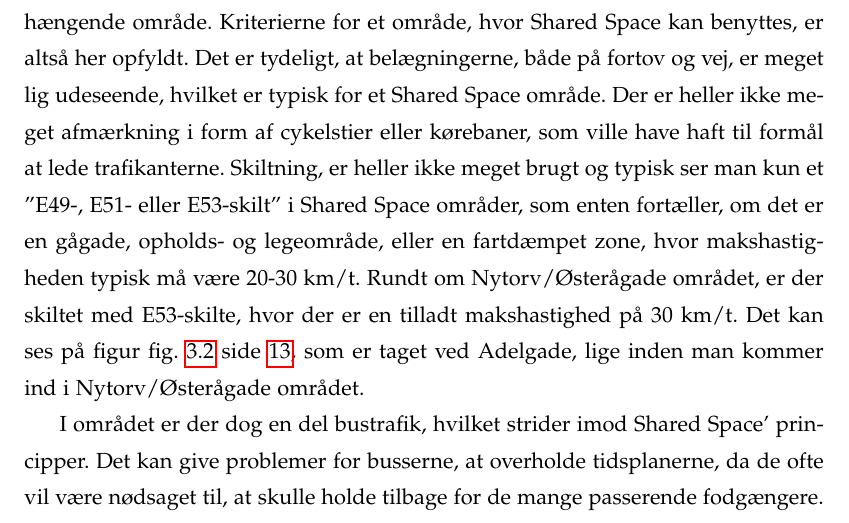
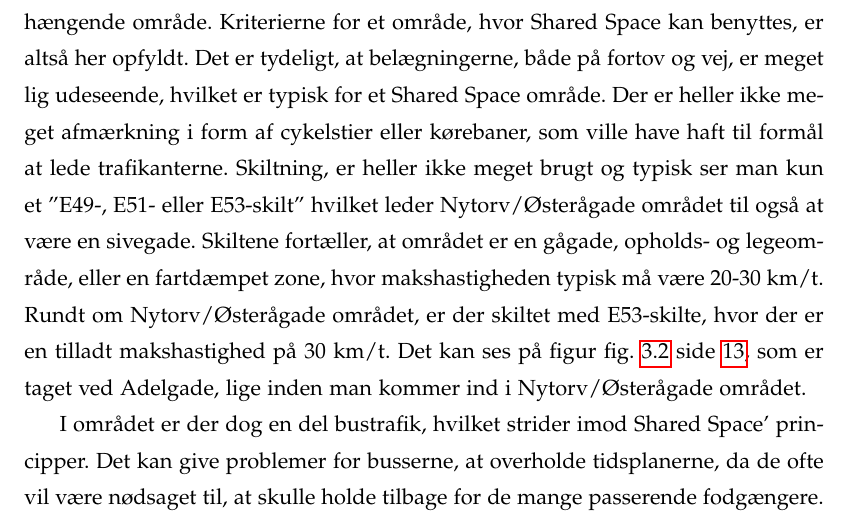
Before and after one commit to MassirAAU/P1-ny, a LaTeX thesis (master.tex, which reads sections/report/analysedel/sharedspace.tex): part of page 22 of 76, cut so that both start at the same text. Compiled offline with pdfLaTeX.

Commit message:
analysedel

```diff
--- a/sections/report/analysedel/sharedspace.tex
+++ b/sections/report/analysedel/sharedspace.tex
@@ -13,7 +13,7 @@ Tit og ofte anvender man Shared Space i områder, hvor der er et kryds, eller hv
  \end{figure}
 
 Med en balance menes der, at et af formålene med et Shared Space er at ingen af trafikantgrupperne vægtes højere end andre trafikantgrupper. På den måde vil man ikke bryde et sammenhængende område, da man forsøger at kombinere hele områdets funktioner i et. Netop dette princip kan man tydeligt fornemme nede ved Nytorv/Østerågade området.  På figur ~\cref{fig:nytorv} side \pageref*{fig:nytorv} 1 kan man se, at området består af et T-kryds, hvor der rundt om er placeret mange shopping faciliteter og caféer. Desuden forbinder området de to gågader, som gør området til et sammenhængende område. Kriterierne for et område, hvor Shared Space kan benyttes, er altså her opfyldt.
-Det er tydeligt, at belægningerne, både på fortov og vej, er meget lig udeseende, hvilket er typisk for et Shared Space område. Der er heller ikke meget afmærkning i form af cykelstier eller kørebaner, som ville have haft til formål at lede trafikanterne. Skiltning, er heller ikke meget brugt og typisk ser man kun et ”E49-, E51- eller E53-skilt” i Shared Space områder, som enten fortæller, om det er en gågade, opholds- og legeområde, eller en fartdæmpet zone, hvor makshastigheden typisk må være 20-30 km/t.  Rundt om Nytorv/Østerågade området, er der skiltet med E53-skilte, hvor der er en tilladt makshastighed på 30 km/t. Det kan ses på figur \cref{fig:Skiltning} side \pageref{fig:Skiltning}, som er taget ved Adelgade, lige inden man kommer ind i Nytorv/Østerågade området.
+Det er tydeligt, at belægningerne, både på fortov og vej, er meget lig udeseende, hvilket er typisk for et Shared Space område. Der er heller ikke meget afmærkning i form af cykelstier eller kørebaner, som ville have haft til formål at lede trafikanterne. Skiltning, er heller ikke meget brugt og typisk ser man kun et ”E49-, E51- eller E53-skilt” hvilket leder Nytorv/Østerågade området til også at være en sivegade. Skiltene fortæller, at området er en gågade, opholds- og legeområde, eller en fartdæmpet zone, hvor makshastigheden typisk må være 20-30 km/t.  Rundt om Nytorv/Østerågade området, er der skiltet med E53-skilte, hvor der er en tilladt makshastighed på 30 km/t. Det kan ses på figur \cref{fig:Skiltning} side \pageref{fig:Skiltning}, som er taget ved Adelgade, lige inden man kommer ind i Nytorv/Østerågade området.
 
 \begin{figure}[htbp]
    \centering
```
Also changed, not shown: sections/report/analysedel/analyseeresult.tex (line endings or trailing spaces), sections/report/analysedel/analyseresult.tex (line endings or trailing spaces), 1 other file.
